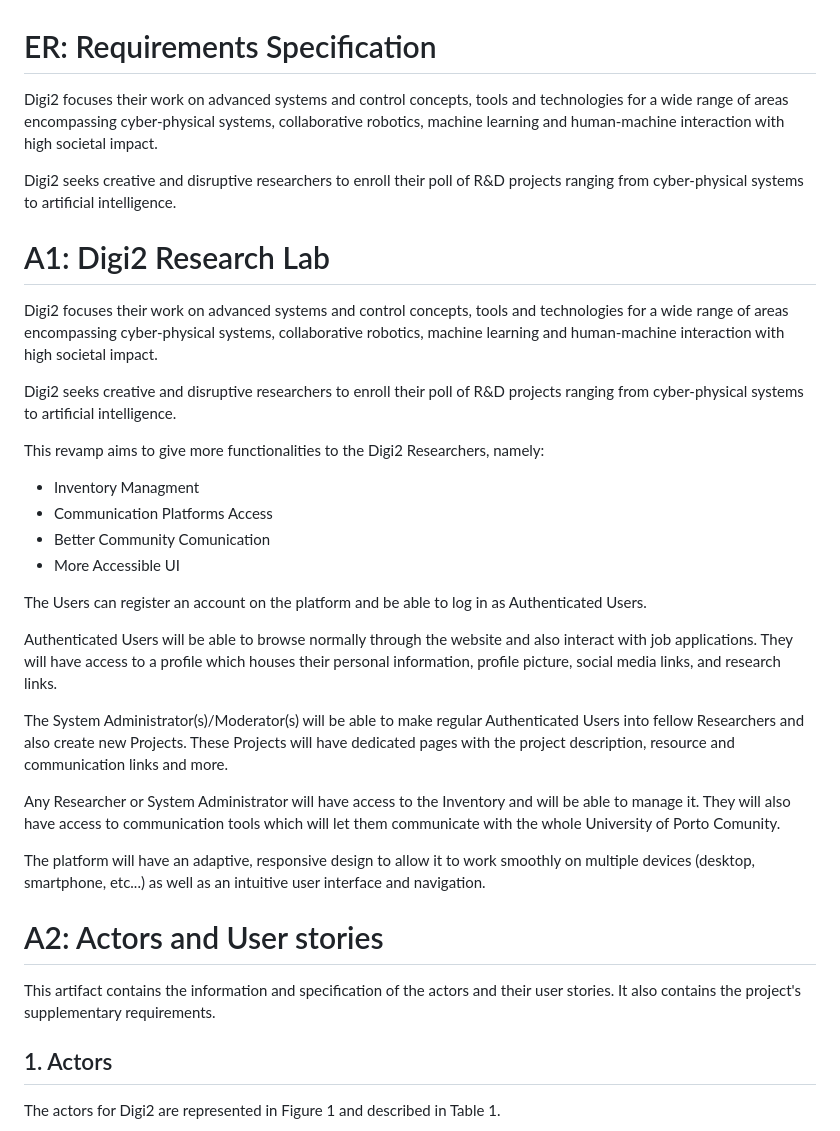
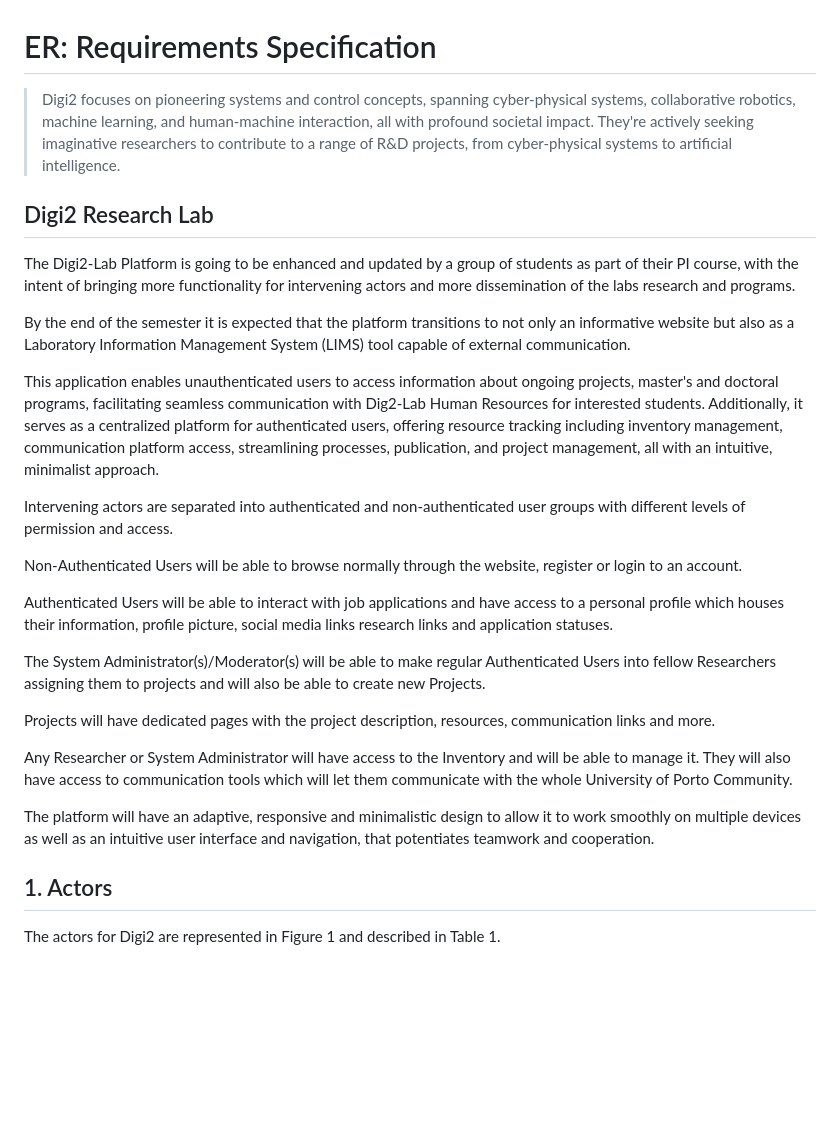
Before and after one commit to up201604906/PI, a Markdown page: docs/er.md, the part around the change. Rendered like a GitHub page; blank space fills up the shorter version.

Commit message:
Updated A1 artifact er.md

```diff
--- a/docs/er.md
+++ b/docs/er.md
@@ -1,36 +1,29 @@
 # ER: Requirements Specification
 
-Digi2 focuses their work on advanced systems and control concepts, tools and technologies for a wide range of areas encompassing cyber-physical systems, collaborative robotics, machine learning and human-machine interaction with high societal impact.
+> Digi2 focuses on pioneering systems and control concepts, spanning cyber-physical systems, collaborative robotics, machine learning, and human-machine interaction, all with profound societal impact. They're actively seeking imaginative researchers to contribute to a range of R&D projects, from cyber-physical systems to artificial intelligence.
 
-Digi2 seeks creative and disruptive researchers to enroll their poll of R&D projects ranging from cyber-physical systems to artificial intelligence.
+## Digi2 Research Lab
 
-# A1: Digi2 Research Lab
+The Digi2-Lab Platform is going to be enhanced and updated by a group of students as part of their PI course, with the intent of bringing more functionality for intervening actors and more dissemination of the labs research and programs.
 
-Digi2 focuses their work on advanced systems and control concepts, tools and technologies for a wide range of areas encompassing cyber-physical systems, collaborative robotics, machine learning and human-machine interaction with high societal impact.
+By the end of the semester it is expected that the platform transitions to not only an informative website but also as a Laboratory Information Management System (LIMS) tool capable of external communication.
 
-Digi2 seeks creative and disruptive researchers to enroll their poll of R&D projects ranging from cyber-physical systems to artificial intelligence.
+This application enables unauthenticated users to access information about ongoing projects, master's and doctoral programs, facilitating seamless communication with Dig2-Lab Human Resources for interested students. Additionally, it serves as a centralized platform for authenticated users, offering resource tracking including inventory management, communication platform access, streamlining processes, publication, and project management, all with an intuitive, minimalist approach.
 
-This revamp aims to give more functionalities to the Digi2 Researchers, namely:
+Intervening actors are separated into authenticated and non-authenticated user groups with different levels of permission and access.
 
-- Inventory Managment
-- Communication Platforms Access
-- Better Community Comunication
-- More Accessible UI
+Non-Authenticated Users will be able to browse normally through the website, register or login to an account.
 
-The Users can register an account on the platform and be able to log in as Authenticated Users.
+Authenticated Users will be able to interact with job applications and have access to a personal profile which houses their information, profile picture, social media links research links and application statuses.
 
-Authenticated Users will be able to browse normally through the website and also interact with job applications. They will have access to a profile which houses their personal information, profile picture, social media links, and research links.
+The System Administrator(s)/Moderator(s) will be able to make regular Authenticated Users into fellow Researchers assigning them to projects and will also be able to create new Projects.
 
-The System Administrator(s)/Moderator(s) will be able to make regular Authenticated Users into fellow Researchers and also create new Projects. These Projects will have dedicated pages with the project description, resource and communication links and more.
+Projects will have dedicated pages with the project description, resources, communication links and more.
 
-Any Researcher or System Administrator will have access to the Inventory and will be able to manage it. They will also have access to communication tools which will let them communicate with the whole University of Porto Comunity.
+Any Researcher or System Administrator will have access to the Inventory and will be able to manage it. They will also have access to communication tools which will let them communicate with the whole University of Porto Community.
 
-The platform will have an adaptive, responsive design to allow it to work smoothly on multiple devices (desktop, smartphone, etc...) as well as an intuitive user interface and navigation.
+The platform will have an adaptive, responsive and minimalistic design to allow it to work smoothly on multiple devices as well as an intuitive user interface and navigation, that potentiates teamwork and cooperation.
 
-
-# A2: Actors and User stories
-
-This artifact contains the information and specification of the actors and their user stories. It also contains the project's supplementary requirements.
 
 ## 1. Actors
 
```
